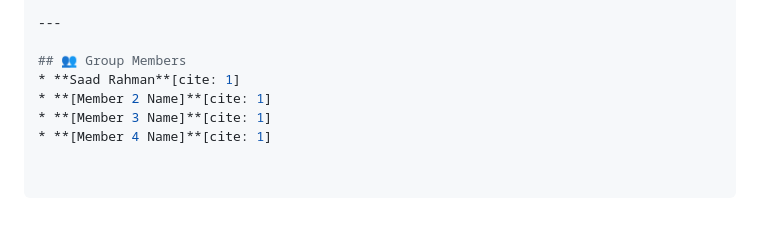
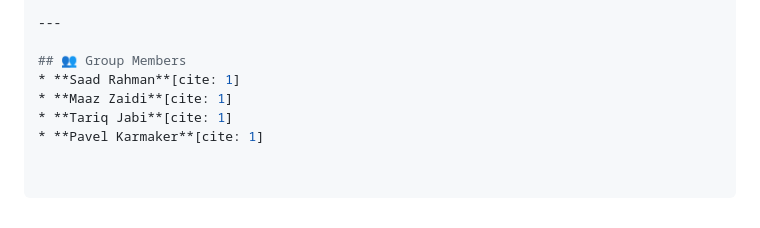
Before and after one commit to Saad-Rahman-Organization/SEG4105-Project, a Markdown page: README.md, the part around the change. GitHub-like rendering.

```diff
--- a/README.md
+++ b/README.md
@@ -87,6 +87,6 @@ SEG4105-Project/
 
 ## 👥 Group Members
 * **Saad Rahman**[cite: 1]
-* **[Member 2 Name]**[cite: 1]
-* **[Member 3 Name]**[cite: 1]
-* **[Member 4 Name]**[cite: 1]
+* **Maaz Zaidi**[cite: 1]
+* **Tariq Jabi**[cite: 1]
+* **Pavel Karmaker**[cite: 1]
```
